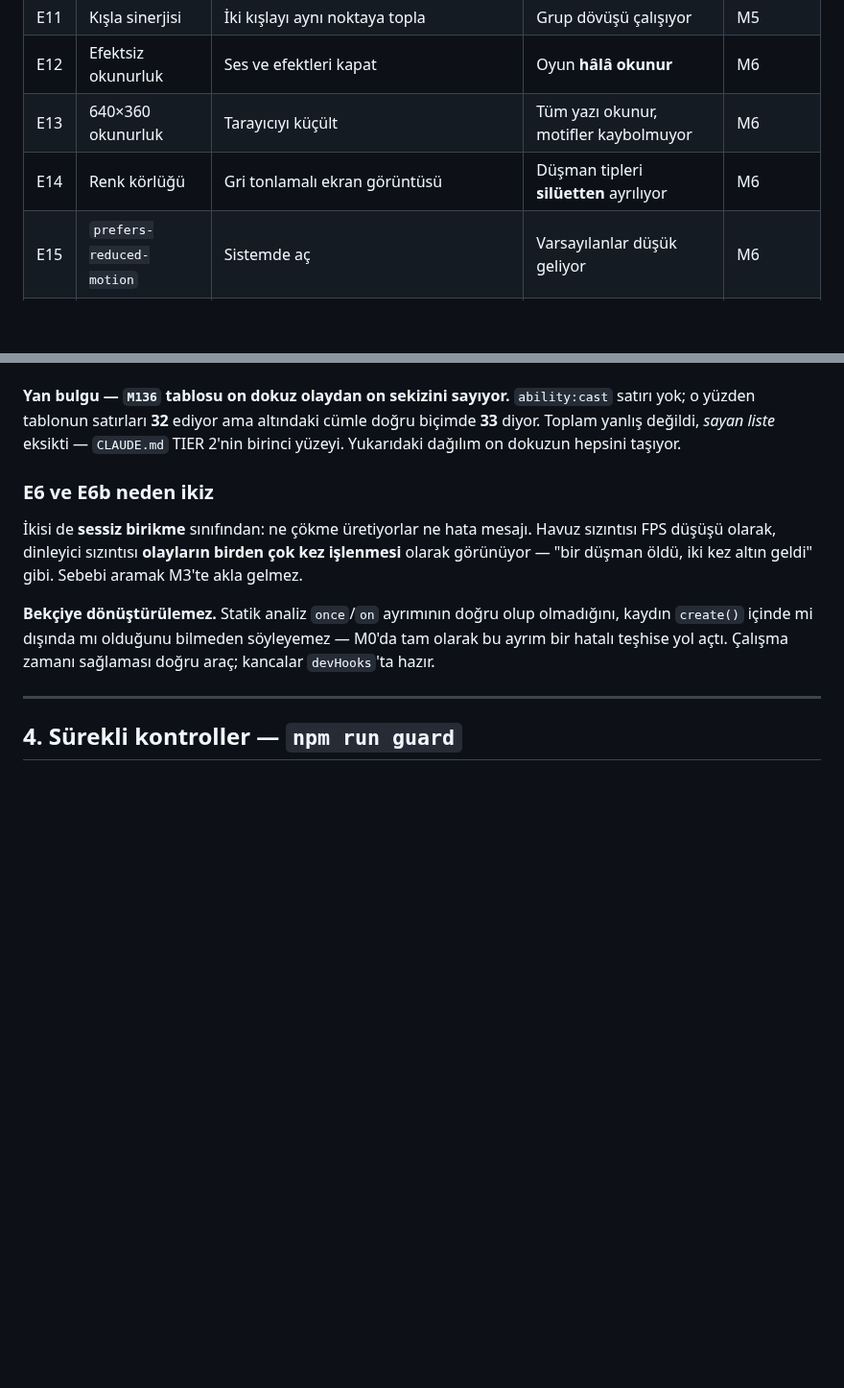
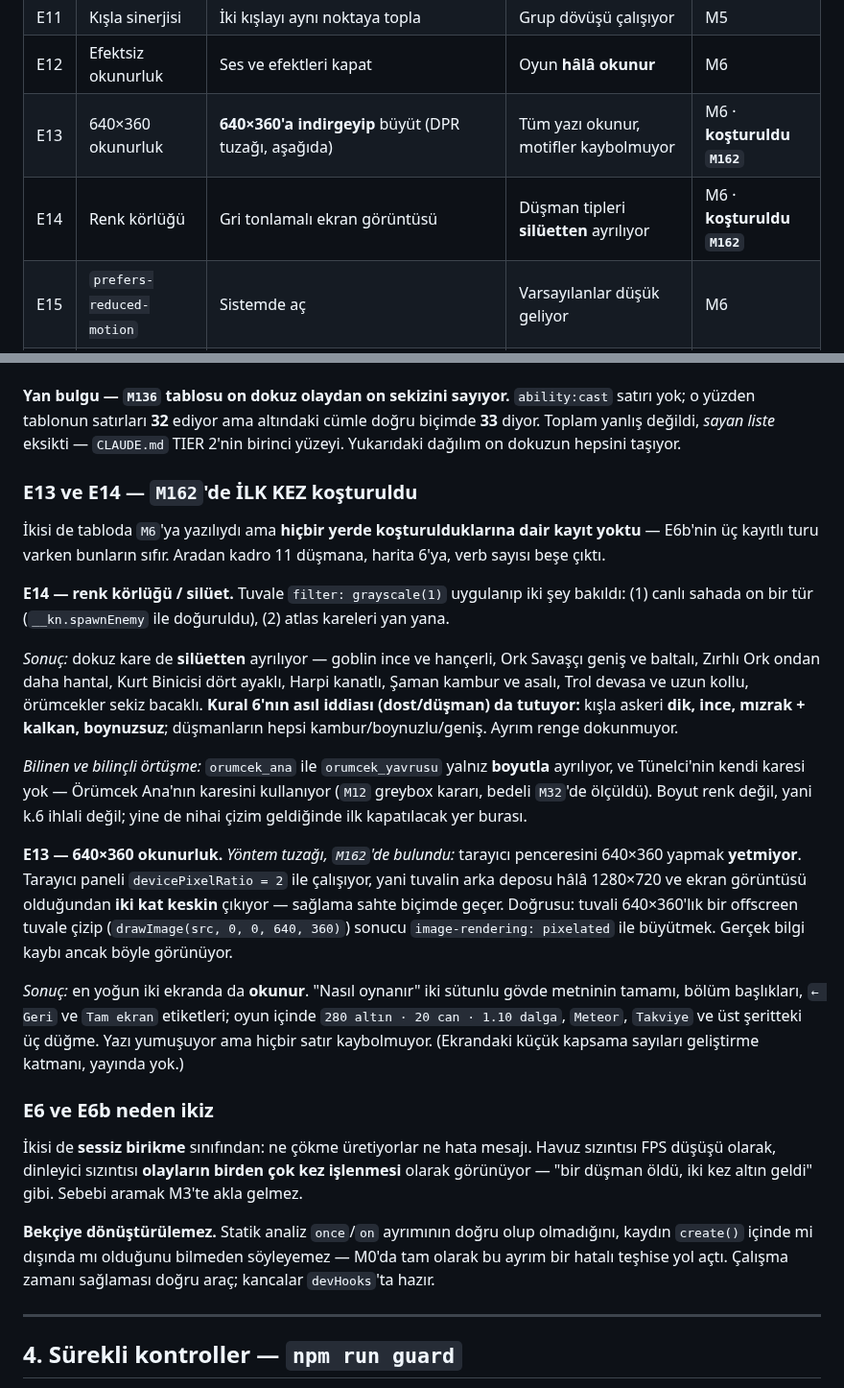
Before and after one commit to AlperCna/kale-nobeti, a Markdown page: docs/plan/TEST-STRATEGY.md, 2 parts joined by grey strips. Shown at 96% size. GitHub-like rendering; blank space fills up the shorter version.

Commit message:
M162: E13 VE E14 ILK KEZ KOSTURULDU — ikisi de gecti; E13'un yontemi YANLIS olurdu (DPR tuzagi)
Ikisi de TEST-STRATEGY tablosunda M6'ya yaziliydi ama HICBIR YERDE
kosturulduklarina dair kayit yoktu — E6b'nin uc kayitli turu varken
bunlarin sifir. Aradan kadro 11 dusmana, harita 6'ya, verb sayisi bese
cikti.

E14 — RENK KORLUGU / SILUET (TIER 1 kural 6)
Tuvale grayscale(1) uygulanip iki sey bakildi: canli sahada on bir tur
(__kn.spawnEnemy ile doguruldu) ve atlas kareleri yan yana.
GECTI: dokuz kare de siluetten ayriliyor — goblin ince/hancerli, Ork
Savasci genis/baltali, Zirhli Ork daha hantal, Kurt Binicisi dort
ayakli, Harpi kanatli, Saman kambur/asali, Trol devasa/uzun kollu,
orumcekler sekiz bacakli.
Kuralin ASIL iddiasi (dost/dusman) da tutuyor: kisla askeri DIK, INCE,
mizrak + kalkan, BOYNUZSUZ; dusmanlarin hepsi kambur/boynuzlu/genis.
Ayrim renge dokunmuyor.
Bilinen ve bilincli ortusme kayda gecti: orumcek_ana ile
orumcek_yavrusu yalniz BOYUTLA ayriliyor ve Tunelci'nin kendi karesi
yok (M12 greybox karari, bedeli M32'de olculdu). Boyut renk degil,
yani ihlal degil — ama nihai cizimde ilk kapatilacak yer.

E13 — 640x360 OKUNURLUK, ve YONTEM TUZAGI
Tarayici penceresini 640x360 yapmak YETMIYOR: panel
devicePixelRatio = 2 ile calisiyor, tuvalin arka deposu hala 1280x720
ve ekran goruntusu olmasi gerekenden IKI KAT keskin cikiyor — saglama
sahte bicimde gecerdi. Dogrusu tuvali 640x360'lik offscreen tuvale
cizip (drawImage(src,0,0,640,360)) sonucu image-rendering: pixelated
ile buyutmek. Gercek bilgi kaybi ancak boyle goruluyor.
GECTI: en yogun iki ekranda da okunur — "Nasil oynanir"in iki sutunlu
govde metninin tamami, bolum basliklari, ← Geri ve Tam ekran; oyun
icinde 280 altin · 20 can · 1.10 dalga, Meteor, Takviye ve ust
seritteki uc dugme. Yazi yumusuyor, hicbir satir kaybolmuyor.

Tabloya "kosturuldu M162" yazildi ve E13'un yontem sutunu duzeltildi
ki bir sonraki kosan ayni tuzaga dusmesin.

NOT: E14 icin dogurulan Tunelci sawBurrow basarimini acti; yerel
kayittan geri alindi (onceki turlardaki gibi).

Yalniz belge degisti; kod ve denge sabit.
Kapi: typecheck + 1184 test + guard 27/27 + build.

```diff
--- a/docs/plan/TEST-STRATEGY.md
+++ b/docs/plan/TEST-STRATEGY.md
@@ -201,8 +201,8 @@ Bu liste yazıldı ki sonradan "neden sahne testi yok" sorulmasın.
 | E10 | Kışla 9 kuralı | Her kural için senaryo | Hepsi §4.4'teki gibi | M5 |
 | E11 | Kışla sinerjisi | İki kışlayı aynı noktaya topla | Grup dövüşü çalışıyor | M5 |
 | E12 | Efektsiz okunurluk | Ses ve efektleri kapat | Oyun **hâlâ okunur** | M6 |
-| E13 | 640×360 okunurluk | Tarayıcıyı küçült | Tüm yazı okunur, motifler kaybolmuyor | M6 |
-| E14 | Renk körlüğü | Gri tonlamalı ekran görüntüsü | Düşman tipleri **silüetten** ayrılıyor | M6 |
+| E13 | 640×360 okunurluk | **640×360'a indirgeyip** büyüt (DPR tuzağı, aşağıda) | Tüm yazı okunur, motifler kaybolmuyor | M6 · **koşturuldu `M162`** |
+| E14 | Renk körlüğü | Gri tonlamalı ekran görüntüsü | Düşman tipleri **silüetten** ayrılıyor | M6 · **koşturuldu `M162`** |
 | E15 | `prefers-reduced-motion` | Sistemde aç | Varsayılanlar düşük geliyor | M6 |
 | E16 | **Gizli sekme** | Gizli pencerede aç | `localStorage` istisnası **çökertmiyor** | M7 |
 | E17 | Düşük uçlu cihaz | 4 GB RAM'li cihazda oyna | Akıcı (CrazyGames şartı) | M7 |
@@ -282,6 +282,44 @@ Dağılım: `barracks:placed` 4 · `enemy:killed` 3 · `tower:placed` 3 ·
 altındaki cümle doğru biçimde **33** diyor. Toplam yanlış değildi,
 *sayan liste* eksikti — `CLAUDE.md` TIER 2'nin birinci yüzeyi. Yukarıdaki
 dağılım on dokuzun hepsini taşıyor.
+
+### E13 ve E14 — `M162`'de İLK KEZ koşturuldu
+
+İkisi de tabloda `M6`'ya yazılıydı ama **hiçbir yerde koşturulduklarına
+dair kayıt yoktu** — E6b'nin üç kayıtlı turu varken bunların sıfır. Aradan
+kadro 11 düşmana, harita 6'ya, verb sayısı beşe çıktı.
+
+**E14 — renk körlüğü / silüet.** Tuvale `filter: grayscale(1)` uygulanıp
+iki şey bakıldı: (1) canlı sahada on bir tür (`__kn.spawnEnemy` ile
+doğuruldu), (2) atlas kareleri yan yana.
+
+*Sonuç:* dokuz kare de **silüetten** ayrılıyor — goblin ince ve hançerli,
+Ork Savaşçı geniş ve baltalı, Zırhlı Ork ondan daha hantal, Kurt Binicisi
+dört ayaklı, Harpi kanatlı, Şaman kambur ve asalı, Trol devasa ve uzun
+kollu, örümcekler sekiz bacaklı. **Kural 6'nın asıl iddiası (dost/düşman)
+da tutuyor:** kışla askeri **dik, ince, mızrak + kalkan, boynuzsuz**;
+düşmanların hepsi kambur/boynuzlu/geniş. Ayrım renge dokunmuyor.
+
+*Bilinen ve bilinçli örtüşme:* `orumcek_ana` ile `orumcek_yavrusu` yalnız
+**boyutla** ayrılıyor, ve Tünelci'nin kendi karesi yok — Örümcek Ana'nın
+karesini kullanıyor (`M12` greybox kararı, bedeli `M32`'de ölçüldü).
+Boyut renk değil, yani k.6 ihlali değil; yine de nihai çizim geldiğinde
+ilk kapatılacak yer burası.
+
+**E13 — 640×360 okunurluk.** *Yöntem tuzağı, `M162`'de bulundu:*
+tarayıcı penceresini 640×360 yapmak **yetmiyor**. Tarayıcı paneli
+`devicePixelRatio = 2` ile çalışıyor, yani tuvalin arka deposu hâlâ
+1280×720 ve ekran görüntüsü olduğundan **iki kat keskin** çıkıyor —
+sağlama sahte biçimde geçer. Doğrusu: tuvali 640×360'lık bir offscreen
+tuvale çizip (`drawImage(src, 0, 0, 640, 360)`) sonucu `image-rendering:
+pixelated` ile büyütmek. Gerçek bilgi kaybı ancak böyle görünüyor.
+
+*Sonuç:* en yoğun iki ekranda da **okunur**. "Nasıl oynanır" iki sütunlu
+gövde metninin tamamı, bölüm başlıkları, `← Geri` ve `Tam ekran`
+etiketleri; oyun içinde `280 altın · 20 can · 1.10 dalga`, `Meteor`,
+`Takviye` ve üst şeritteki üç düğme. Yazı yumuşuyor ama hiçbir satır
+kaybolmuyor. (Ekrandaki küçük kapsama sayıları geliştirme katmanı,
+yayında yok.)
 
 ### E6 ve E6b neden ikiz
 
```
